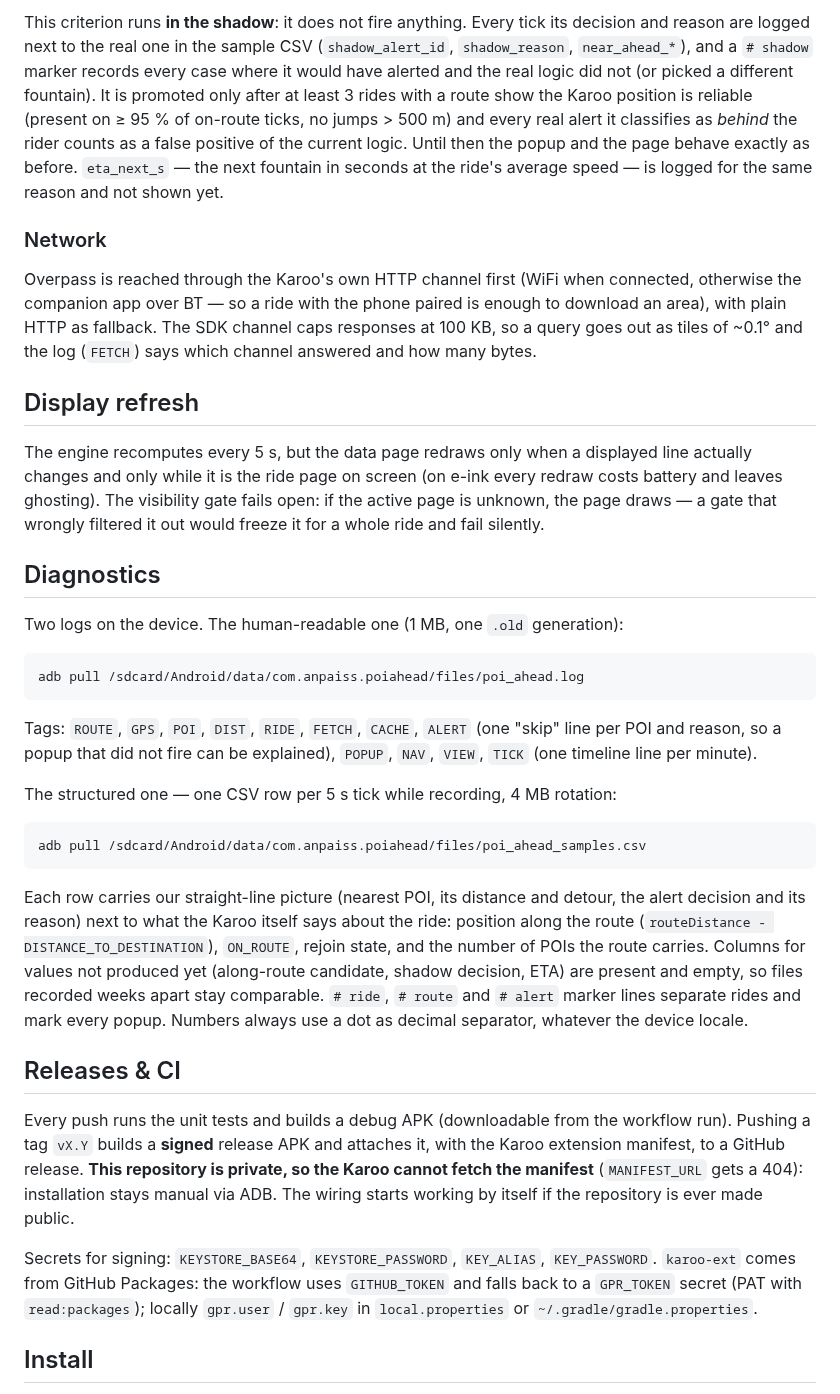
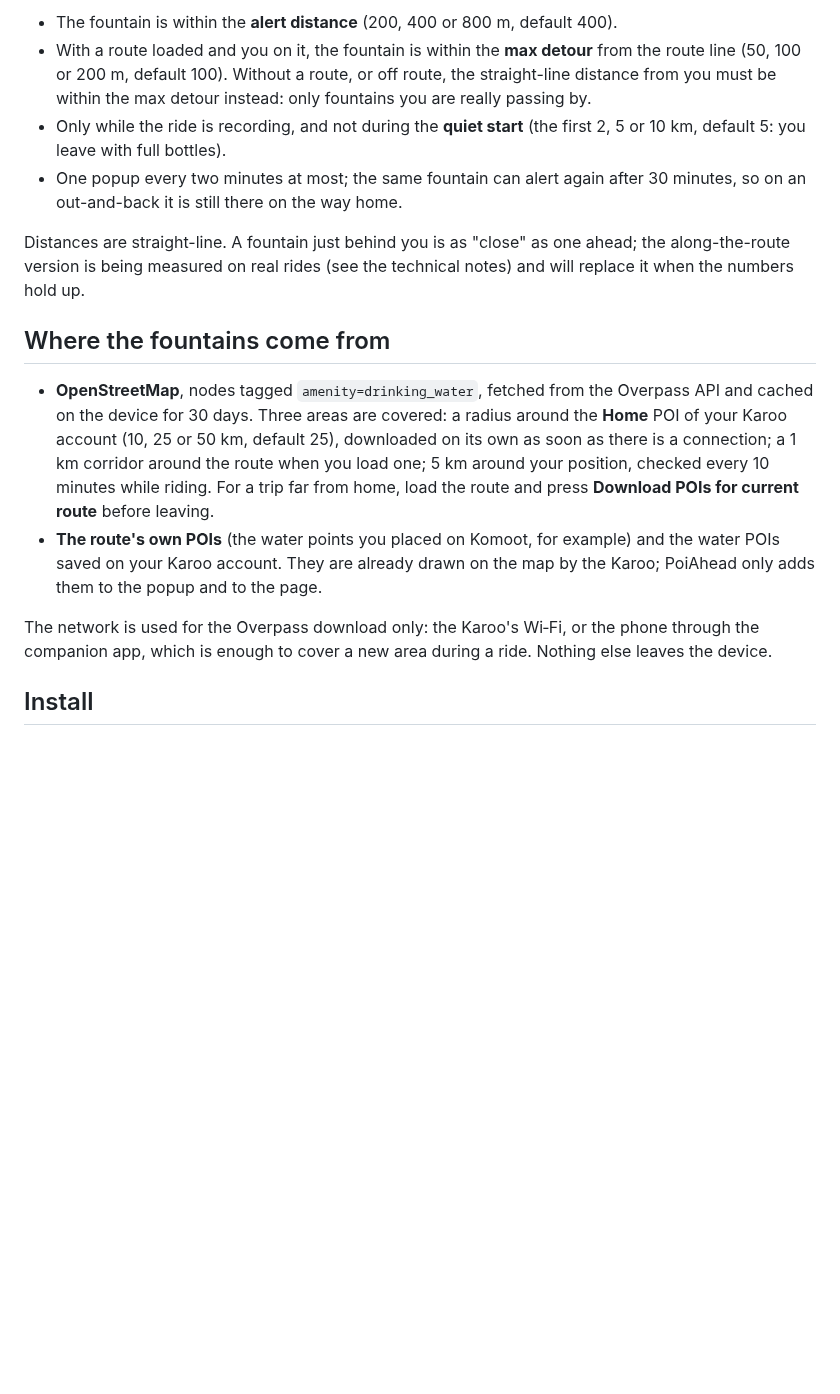
Before and after one commit to anpaiss/PoiAhead, a Markdown page: README.md, the part around one of its changes. Rendered like a GitHub page; blank space fills up the shorter version.

````diff
--- a/README.md
+++ b/README.md
@@ -47,50 +27,17 @@ still ahead.
 
-This criterion runs **in the shadow**: it does not fire anything. Every tick
-its decision and reason are logged next to the real one in the sample CSV
-(`shadow_alert_id`, `shadow_reason`, `near_ahead_*`), and a `# shadow` marker
-records every case where it would have alerted and the real logic did not (or
-picked a different fountain). It is promoted only after at least 3 rides with a
-route show the Karoo position is reliable (present on ≥ 95 % of on-route ticks,
-no jumps > 500 m) and every real alert it classifies as *behind* the rider
-counts as a false positive of the current logic. Until then the popup and the
-page behave exactly as before. `eta_next_s` — the next fountain in seconds at
-the ride's average speed — is logged for the same reason and not shown yet.
+- The fountain is within the **alert distance** (200, 400 or 800 m, default 400).
+- With a route loaded and you on it, the fountain is within the **max detour** from the route line (50, 100 or 200 m, default 100). Without a route, or off route, the straight-line distance from you must be within the max detour instead: only fountains you are really passing by.
+- Only while the ride is recording, and not during the **quiet start** (the first 2, 5 or 10 km, default 5: you leave with full bottles).
+- One popup every two minutes at most; the same fountain can alert again after 30 minutes, so on an out-and-back it is still there on the way home.
 
-### Network
+Distances are straight-line. A fountain just behind you is as "close" as one ahead; the along-the-route version is being measured on real rides (see the technical notes) and will replace it when the numbers hold up.
 
-Overpass is reached through the Karoo's own HTTP channel first (WiFi when
-connected, otherwise the companion app over BT — so a ride with the phone
-paired is enough to download an area), with plain HTTP as fallback. The SDK
-channel caps responses at 100 KB, so a query goes out as tiles of ~0.1° and
-the log (`FETCH`) says which channel answered and how many bytes.
+## Where the fountains come from
 
-## Display refresh
+- **OpenStreetMap**, nodes tagged `amenity=drinking_water`, fetched from the Overpass API and cached on the device for 30 days. Three areas are covered: a radius around the **Home** POI of your Karoo account (10, 25 or 50 km, default 25), downloaded on its own as soon as there is a connection; a 1 km corridor around the route when you load one; 5 km around your position, checked every 10 minutes while riding. For a trip far from home, load the route and press **Download POIs for current route** before leaving.
+- **The route's own POIs** (the water points you placed on Komoot, for example) and the water POIs saved on your Karoo account. They are already drawn on the map by the Karoo; PoiAhead only adds them to the popup and to the page.
 
-The engine recomputes every 5 s, but the data page redraws only when a displayed line actually changes and only while it is the ride page on screen (on e-ink every redraw costs battery and leaves ghosting). The visibility gate fails open: if the active page is unknown, the page draws — a gate that wrongly filtered it out would freeze it for a whole ride and fail silently.
-
-## Diagnostics
-
-Two logs on the device. The human-readable one (1 MB, one `.old` generation):
-
-```bash
-adb pull /sdcard/Android/data/com.anpaiss.poiahead/files/poi_ahead.log
-```
-
-Tags: `ROUTE`, `GPS`, `POI`, `DIST`, `RIDE`, `FETCH`, `CACHE`, `ALERT` (one "skip" line per POI and reason, so a popup that did not fire can be explained), `POPUP`, `NAV`, `VIEW`, `TICK` (one timeline line per minute).
-
-The structured one — one CSV row per 5 s tick while recording, 4 MB rotation:
-
-```bash
-adb pull /sdcard/Android/data/com.anpaiss.poiahead/files/poi_ahead_samples.csv
-```
-
-Each row carries our straight-line picture (nearest POI, its distance and detour, the alert decision and its reason) next to what the Karoo itself says about the ride: position along the route (`routeDistance - DISTANCE_TO_DESTINATION`), `ON_ROUTE`, rejoin state, and the number of POIs the route carries. Columns for values not produced yet (along-route candidate, shadow decision, ETA) are present and empty, so files recorded weeks apart stay comparable. `# ride`, `# route` and `# alert` marker lines separate rides and mark every popup. Numbers always use a dot as decimal separator, whatever the device locale.
-
-## Releases & CI
-
-Every push runs the unit tests and builds a debug APK (downloadable from the workflow run). Pushing a tag `vX.Y` builds a **signed** release APK and attaches it, with the Karoo extension manifest, to a GitHub release. **This repository is private, so the Karoo cannot fetch the manifest** (`MANIFEST_URL` gets a 404): installation stays manual via ADB. The wiring starts working by itself if the repository is ever made public.
-
-Secrets for signing: `KEYSTORE_BASE64`, `KEYSTORE_PASSWORD`, `KEY_ALIAS`, `KEY_PASSWORD`. `karoo-ext` comes from GitHub Packages: the workflow uses `GITHUB_TOKEN` and falls back to a `GPR_TOKEN` secret (PAT with `read:packages`); locally `gpr.user` / `gpr.key` in `local.properties` or `~/.gradle/gradle.properties`.
+The network is used for the Overpass download only: the Karoo's Wi‑Fi, or the phone through the companion app, which is enough to cover a new area during a ride. Nothing else leaves the device.
 
 ## Install
 
````
Also changed, not shown: other parts of README.md (+59 -38 lines), SECURITY.md (added, +26 -0 lines), docs/app.png (added), docs/icon.png (added), docs/page.png (added), docs/picker.png (added), docs/popup.png (added), 12 other files.
